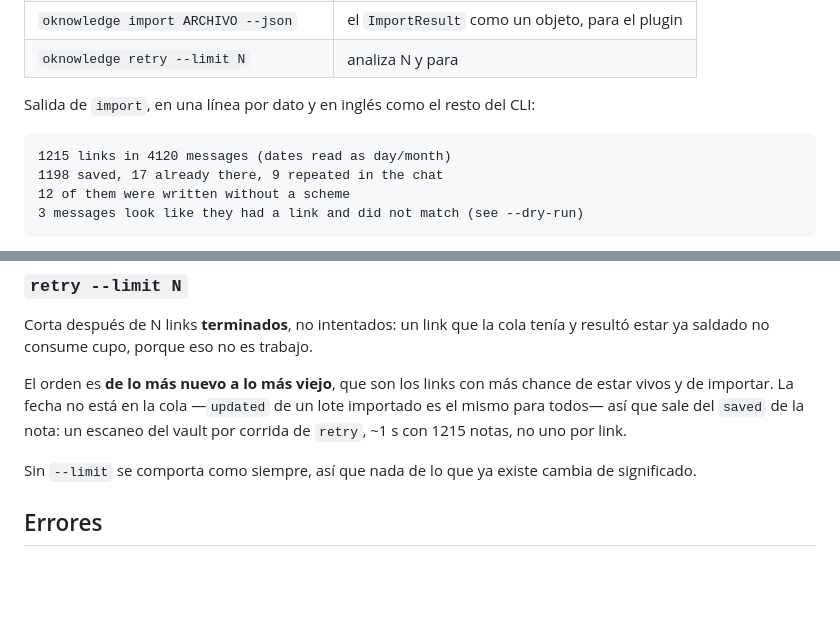
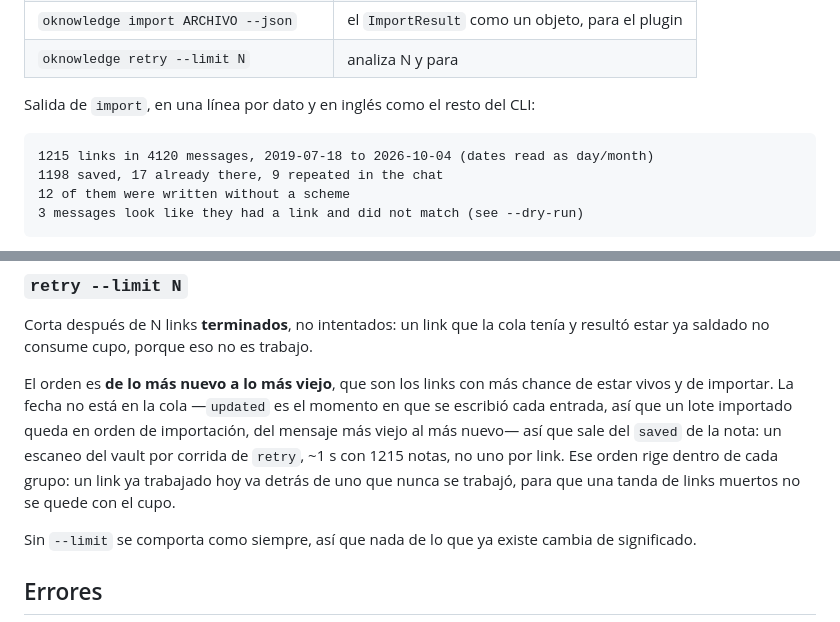
Before and after one commit to FerC10110/oknowledge-win, a Markdown page: docs/2026-10-05-importar-whatsapp-design.md, 2 parts joined by grey strips. GitHub-like rendering; blank space fills up the shorter version.

Commit message:
docs: correct the retry ordering and the import sample in the whatsapp design

````diff
--- a/docs/2026-10-05-importar-whatsapp-design.md
+++ b/docs/2026-10-05-importar-whatsapp-design.md
@@ -274,7 +274,7 @@ se arregla donde está.
 Salida de `import`, en una línea por dato y en inglés como el resto del CLI:
 
 ```
-1215 links in 4120 messages (dates read as day/month)
+1215 links in 4120 messages, 2019-07-18 to 2026-10-04 (dates read as day/month)
 1198 saved, 17 already there, 9 repeated in the chat
 12 of them were written without a scheme
 3 messages look like they had a link and did not match (see --dry-run)
@@ -300,9 +300,12 @@ tenía y resultó estar ya saldado no consume cupo, porque eso no es trabajo.
 
 El orden es **de lo más nuevo a lo más viejo**, que son los links con más
 chance de estar vivos y de importar. La fecha no está en la cola —`updated`
-de un lote importado es el mismo para todos— así que sale del `saved` de la
-nota: un escaneo del vault por corrida de `retry`, ~1 s con 1215 notas, no uno
-por link.
+es el momento en que se escribió cada entrada, así que un lote importado queda
+en orden de importación, del mensaje más viejo al más nuevo— así que sale del
+`saved` de la nota: un escaneo del vault por corrida de `retry`, ~1 s con 1215
+notas, no uno por link. Ese orden rige dentro de cada grupo: un link ya
+trabajado hoy va detrás de uno que nunca se trabajó, para que una tanda de
+links muertos no se quede con el cupo.
 
 Sin `--limit` se comporta como siempre, así que nada de lo que ya existe
 cambia de significado.
````
